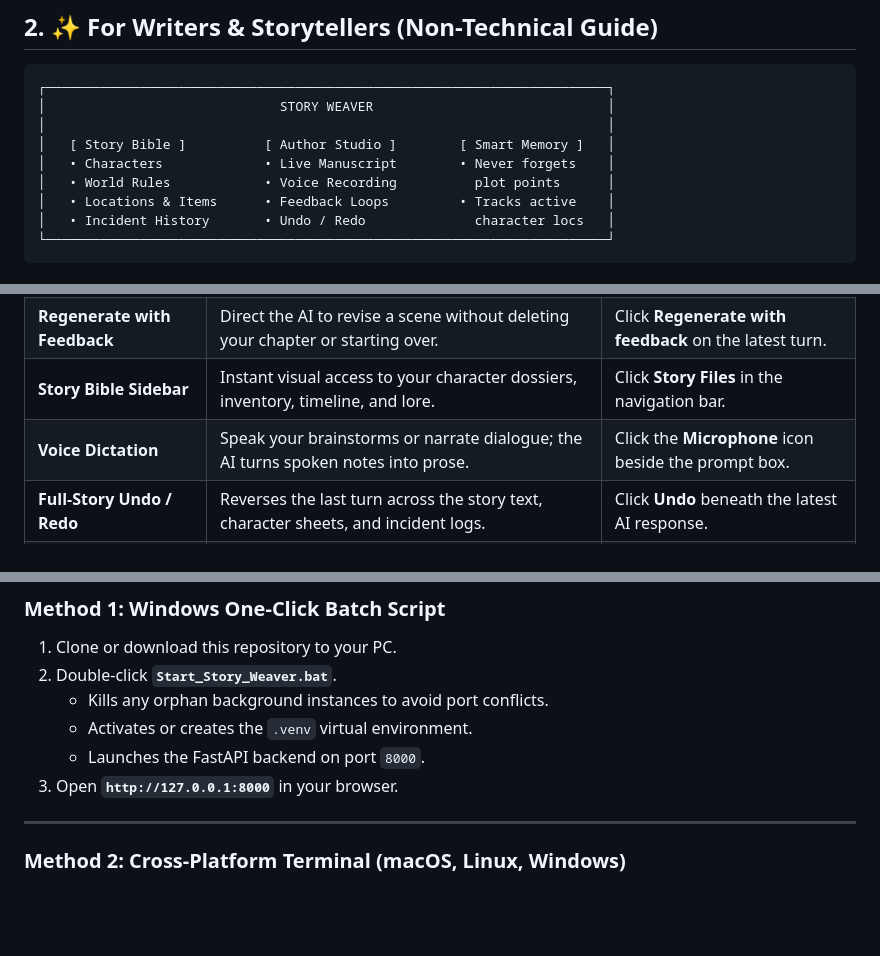
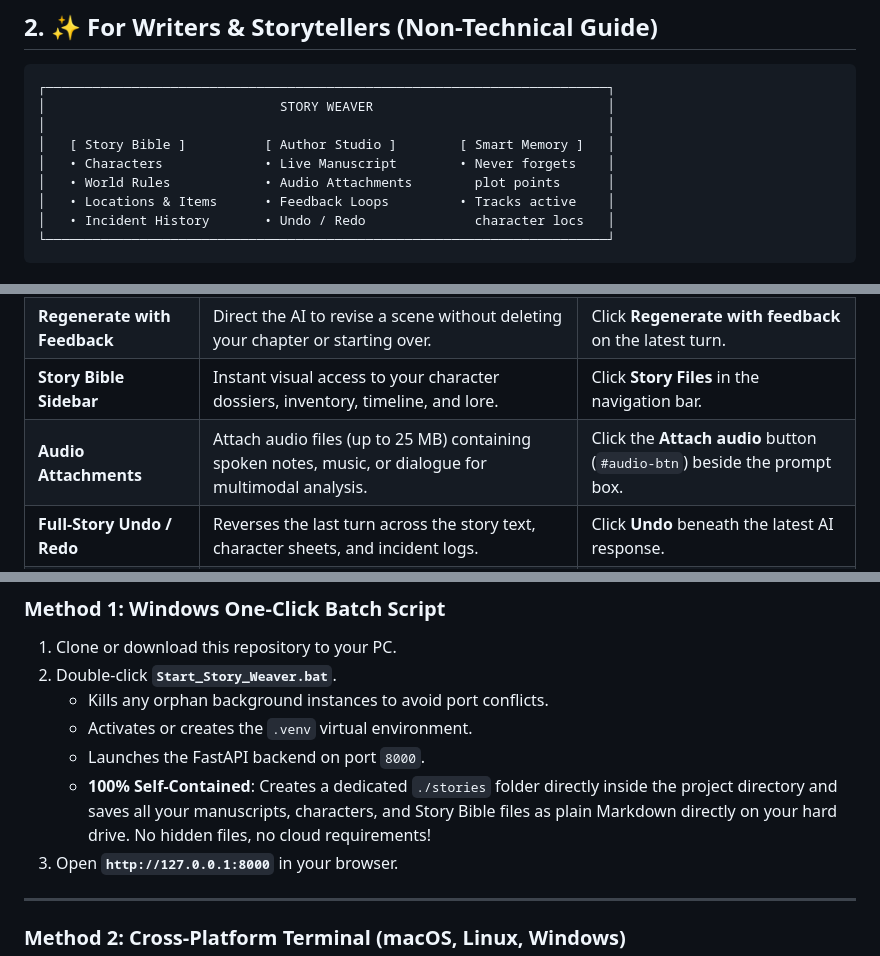
Before and after one commit to surajpaswan123/story-weaver, a Markdown page: README.md, 3 parts joined by grey strips. GitHub-like rendering; blank space fills up the shorter version.

```diff
--- a/README.md
+++ b/README.md
@@ -124,7 +124,7 @@ Generating cohesive, multi-chapter fiction using large language models is fundam
 │                                                                        │
 │   [ Story Bible ]          [ Author Studio ]        [ Smart Memory ]   │
 │   • Characters             • Live Manuscript        • Never forgets    │
-│   • World Rules            • Voice Recording          plot points      │
+│   • World Rules            • Audio Attachments        plot points      │
 │   • Locations & Items      • Feedback Loops         • Tracks active    │
 │   • Incident History       • Undo / Redo              character locs   │
 └────────────────────────────────────────────────────────────────────────┘
@@ -148,7 +148,7 @@ Think of Story Weaver not as an automated chatbot, but as your **tireless AI co-
 | **Photographic Memory** | Continuity across hundreds of pages. Characters never forget their pasts or swap eye colors. | Automatic on every turn. |
 | **Regenerate with Feedback** | Direct the AI to revise a scene without deleting your chapter or starting over. | Click **Regenerate with feedback** on the latest turn. |
 | **Story Bible Sidebar** | Instant visual access to your character dossiers, inventory, timeline, and lore. | Click **Story Files** in the navigation bar. |
-| **Voice Dictation** | Speak your brainstorms or narrate dialogue; the AI turns spoken notes into prose. | Click the **Microphone** icon beside the prompt box. |
+| **Audio Attachments** | Attach audio files (up to 25 MB) containing spoken notes, music, or dialogue for multimodal analysis. | Click the **Attach audio** button (`#audio-btn`) beside the prompt box. |
 | **Full-Story Undo / Redo** | Reverses the last turn across the story text, character sheets, and incident logs. | Click **Undo** beneath the latest AI response. |
 | **Sectioned Editor** | Fast, lag-free text editing even on 200,000-word manuscripts. | Open any file in the **Story Files** tab. |
 | **Background Lore Sweeper** | The AI automatically updates inventory, character injuries, and timeline in the background. | Automatic, or manually trigger via **Run Analysis**. |
@@ -418,6 +419,7 @@ Machine-readable array of all prompt and response turns, including captured reas
    - Kills any orphan background instances to avoid port conflicts.
    - Activates or creates the `.venv` virtual environment.
    - Launches the FastAPI backend on port `8000`.
+   - **100% Self-Contained**: Creates a dedicated `./stories` folder directly inside the project directory and saves all your manuscripts, characters, and Story Bible files as plain Markdown directly on your hard drive. No hidden files, no cloud requirements!
 3. Open **`http://127.0.0.1:8000`** in your browser.
 
 ---
```
Also changed, not shown: other parts of README.md (+8 -7 lines).
